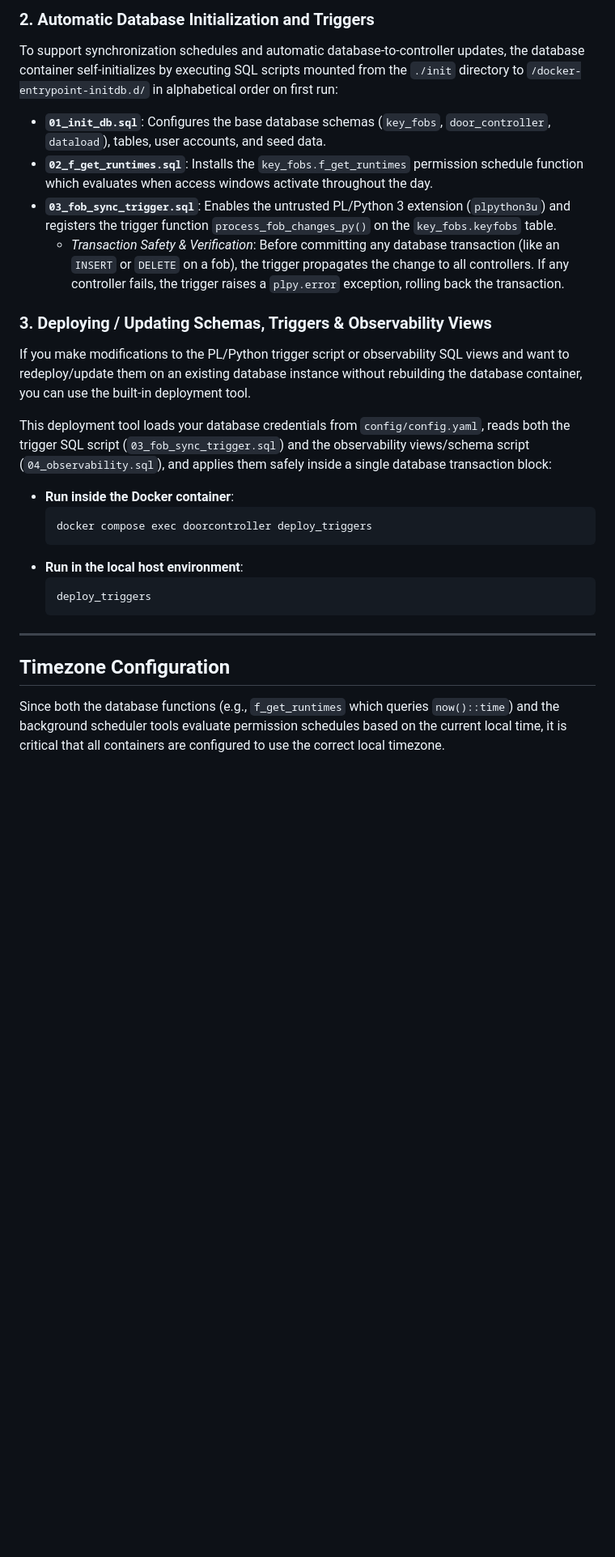
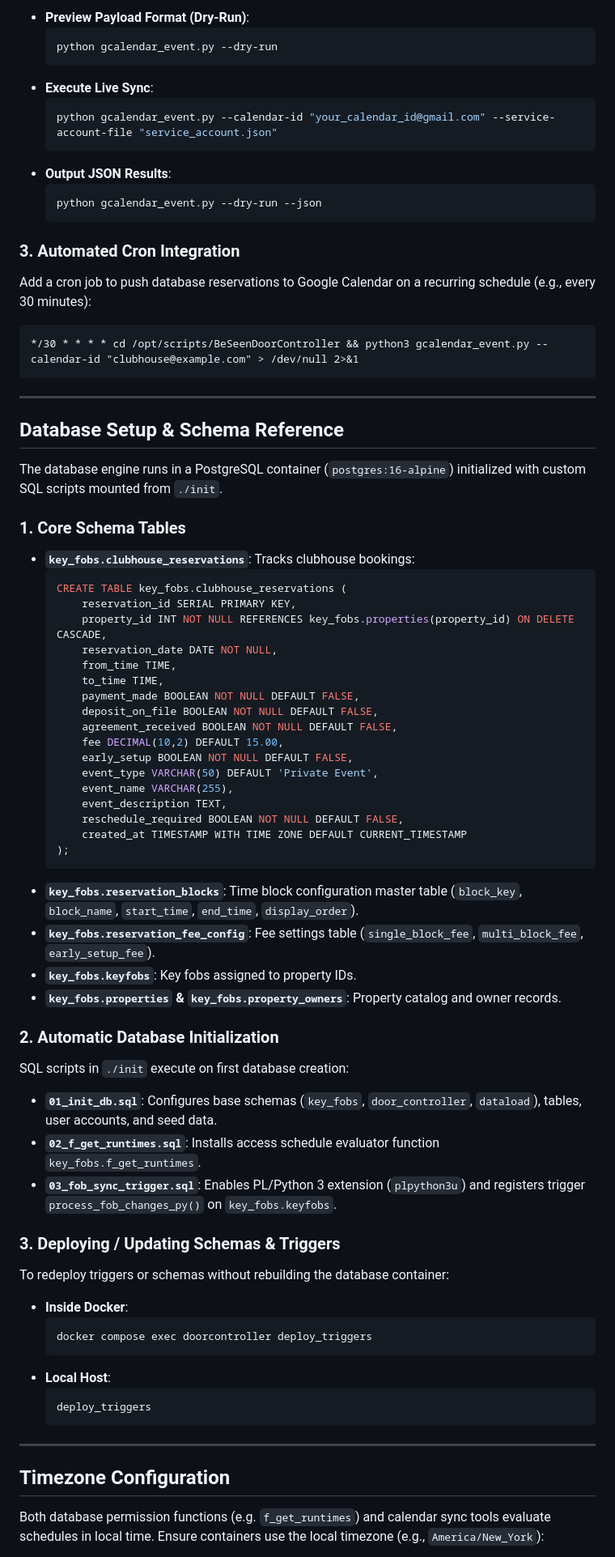
Before and after one commit to ebpowell/BeSeenDoorController, a Markdown page: README.md, the part around one of its changes. Shown at 81% size. Drawn GitHub-style; blank space fills up the shorter version.

````diff
--- a/README.md
+++ b/README.md
@@ -60,24 +84,72 @@ The database triggers for synchronizing fob updates to the controllers are writt
 
-### 2. Automatic Database Initialization and Triggers
+- **Preview Payload Format (Dry-Run)**:
+  ```bash
+  python gcalendar_event.py --dry-run
+  ```
+- **Execute Live Sync**:
+  ```bash
+  python gcalendar_event.py --calendar-id "your_calendar_id@gmail.com" --service-account-file "service_account.json"
+  ```
+- **Output JSON Results**:
+  ```bash
+  python gcalendar_event.py --dry-run --json
+  ```
 
-To support synchronization schedules and automatic database-to-controller updates, the database container self-initializes by executing SQL scripts mounted from the `./init` directory to `/docker-entrypoint-initdb.d/` in alphabetical order on first run:
+### 3. Automated Cron Integration
+Add a cron job to push database reservations to Google Calendar on a recurring schedule (e.g., every 30 minutes):
+```cron
+*/30 * * * * cd /opt/scripts/BeSeenDoorController && python3 gcalendar_event.py --calendar-id "clubhouse@example.com" > /dev/null 2>&1
+```
 
-*   **`01_init_db.sql`**: Configures the base database schemas (`key_fobs`, `door_controller`, `dataload`), tables, user accounts, and seed data.
-*   **`02_f_get_runtimes.sql`**: Installs the `key_fobs.f_get_runtimes` permission schedule function which evaluates when access windows activate throughout the day.
-*   **`03_fob_sync_trigger.sql`**: Enables the untrusted PL/Python 3 extension (`plpython3u`) and registers the trigger function `process_fob_changes_py()` on the `key_fobs.keyfobs` table.
-    *   *Transaction Safety & Verification*: Before committing any database transaction (like an `INSERT` or `DELETE` on a fob), the trigger propagates the change to all controllers. If any controller fails, the trigger raises a `plpy.error` exception, rolling back the transaction.
+---
 
-### 3. Deploying / Updating Schemas, Triggers & Observability Views
+## Database Setup & Schema Reference
 
-If you make modifications to the PL/Python trigger script or observability SQL views and want to redeploy/update them on an existing database instance without rebuilding the database container, you can use the built-in deployment tool.
+The database engine runs in a PostgreSQL container (`postgres:16-alpine`) initialized with custom SQL scripts mounted from `./init`.
 
-This deployment tool loads your database credentials from `config/config.yaml`, reads both the trigger SQL script (`03_fob_sync_trigger.sql`) and the observability views/schema script (`04_observability.sql`), and applies them safely inside a single database transaction block:
+### 1. Core Schema Tables
 
-*   **Run inside the Docker container**:
+*   **`key_fobs.clubhouse_reservations`**:
+    Tracks clubhouse bookings:
+    ```sql
+    CREATE TABLE key_fobs.clubhouse_reservations (
+        reservation_id SERIAL PRIMARY KEY,
+        property_id INT NOT NULL REFERENCES key_fobs.properties(property_id) ON DELETE CASCADE,
+        reservation_date DATE NOT NULL,
+        from_time TIME,
+        to_time TIME,
+        payment_made BOOLEAN NOT NULL DEFAULT FALSE,
+        deposit_on_file BOOLEAN NOT NULL DEFAULT FALSE,
+        agreement_received BOOLEAN NOT NULL DEFAULT FALSE,
+        fee DECIMAL(10,2) DEFAULT 15.00,
+        early_setup BOOLEAN NOT NULL DEFAULT FALSE,
+        event_type VARCHAR(50) DEFAULT 'Private Event',
+        event_name VARCHAR(255),
+        event_description TEXT,
+        reschedule_required BOOLEAN NOT NULL DEFAULT FALSE,
+        created_at TIMESTAMP WITH TIME ZONE DEFAULT CURRENT_TIMESTAMP
+    );
+    ```
+*   **`key_fobs.reservation_blocks`**: Time block configuration master table (`block_key`, `block_name`, `start_time`, `end_time`, `display_order`).
+*   **`key_fobs.reservation_fee_config`**: Fee settings table (`single_block_fee`, `multi_block_fee`, `early_setup_fee`).
+*   **`key_fobs.keyfobs`**: Key fobs assigned to property IDs.
+*   **`key_fobs.properties` & `key_fobs.property_owners`**: Property catalog and owner records.
+
+### 2. Automatic Database Initialization
+
+SQL scripts in `./init` execute on first database creation:
+*   **`01_init_db.sql`**: Configures base schemas (`key_fobs`, `door_controller`, `dataload`), tables, user accounts, and seed data.
+*   **`02_f_get_runtimes.sql`**: Installs access schedule evaluator function `key_fobs.f_get_runtimes`.
+*   **`03_fob_sync_trigger.sql`**: Enables PL/Python 3 extension (`plpython3u`) and registers trigger `process_fob_changes_py()` on `key_fobs.keyfobs`.
+
+### 3. Deploying / Updating Schemas & Triggers
+
+To redeploy triggers or schemas without rebuilding the database container:
+*   **Inside Docker**:
     ```bash
     docker compose exec doorcontroller deploy_triggers
     ```
-*   **Run in the local host environment**:
+*   **Local Host**:
     ```bash
     deploy_triggers
     ```
@@ -86,5 +158,5 @@ This deployment tool loads your database credentials from `config/config.yaml`,
 
 ## Timezone Configuration
 
-Since both the database functions (e.g., `f_get_runtimes` which queries `now()::time`) and the background scheduler tools evaluate permission schedules based on the current local time, it is critical that all containers are configured to use the correct local timezone.
+Both database permission functions (e.g. `f_get_runtimes`) and calendar sync tools evaluate schedules in local time. Ensure containers use the local timezone (e.g., `America/New_York`):
 
````
Also changed, not shown: other parts of README.md (+66 -251 lines).
